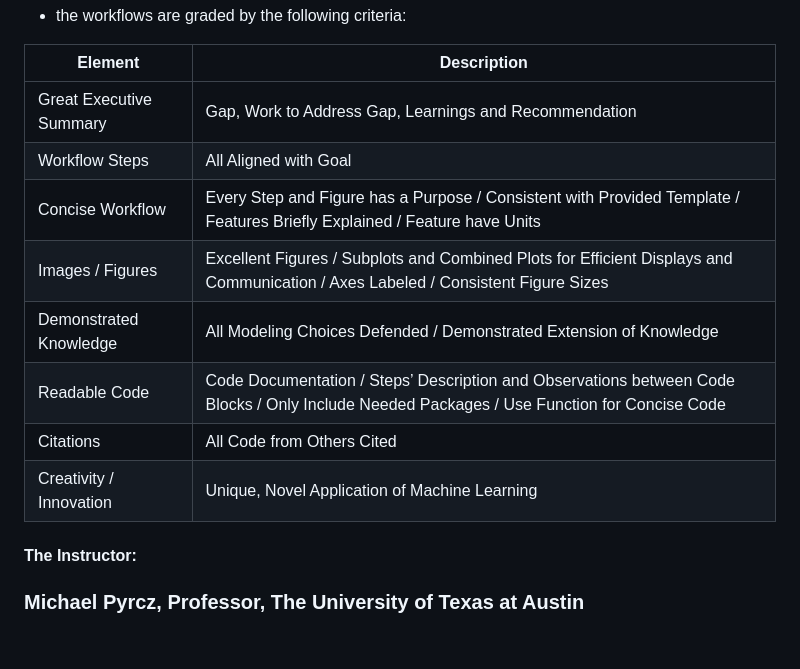
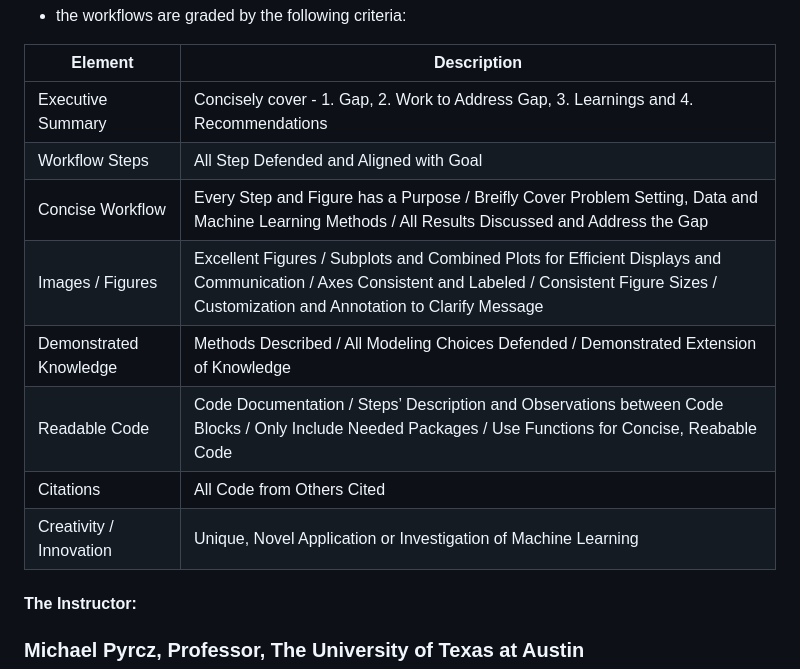
Before and after one commit to GeostatsGuy/MachineLearningCourse, a Markdown page: README.md, the part around the change. GitHub-like rendering; blank space fills up the shorter version.

```diff
--- a/README.md
+++ b/README.md
@@ -32,14 +32,14 @@ With permission, I post the workflows online in this GitHub repository and use i
 
 | Element                | Description |
 |------------------------|-------------|
-| Great Executive Summary | Gap, Work to Address Gap, Learnings and Recommendation |
-| Workflow Steps          |  All Aligned with Goal                                                                                                    |
-| Concise Workflow        | Every Step and Figure has a Purpose / Consistent with Provided Template / Features Briefly Explained / Feature have Units |
-| Images / Figures         | Excellent Figures / Subplots and Combined Plots for Efficient Displays and Communication / Axes Labeled / Consistent Figure Sizes |
-| Demonstrated Knowledge  | All Modeling Choices Defended / Demonstrated Extension of Knowledge                                                               |
-| Readable Code           | Code Documentation / Steps’ Description and Observations between Code Blocks / Only Include Needed Packages / Use Function for Concise Code |
-| Citations               | All Code from Others Cited                                                                                                        |
-| Creativity / Innovation | Unique, Novel Application of Machine Learning                                                                                     |
+| Executive Summary | Concisely cover - 1. Gap, 2. Work to Address Gap, 3. Learnings and 4. Recommendations |
+| Workflow Steps          | All Step Defended and Aligned with Goal |
+| Concise Workflow        | Every Step and Figure has a Purpose / Breifly Cover Problem Setting, Data and Machine Learning Methods / All Results Discussed and Address the Gap |
+| Images / Figures        | Excellent Figures / Subplots and Combined Plots for Efficient Displays and Communication / Axes Consistent and Labeled / Consistent Figure Sizes / Customization and Annotation to Clarify Message |
+| Demonstrated Knowledge  | Methods Described / All Modeling Choices Defended / Demonstrated Extension of Knowledge |
+| Readable Code           | Code Documentation / Steps’ Description and Observations between Code Blocks / Only Include Needed Packages / Use Functions for Concise, Reabable Code |
+| Citations               | All Code from Others Cited |
+| Creativity / Innovation | Unique, Novel Application or Investigation of Machine Learning |
 
 #### The Instructor:
 
```
